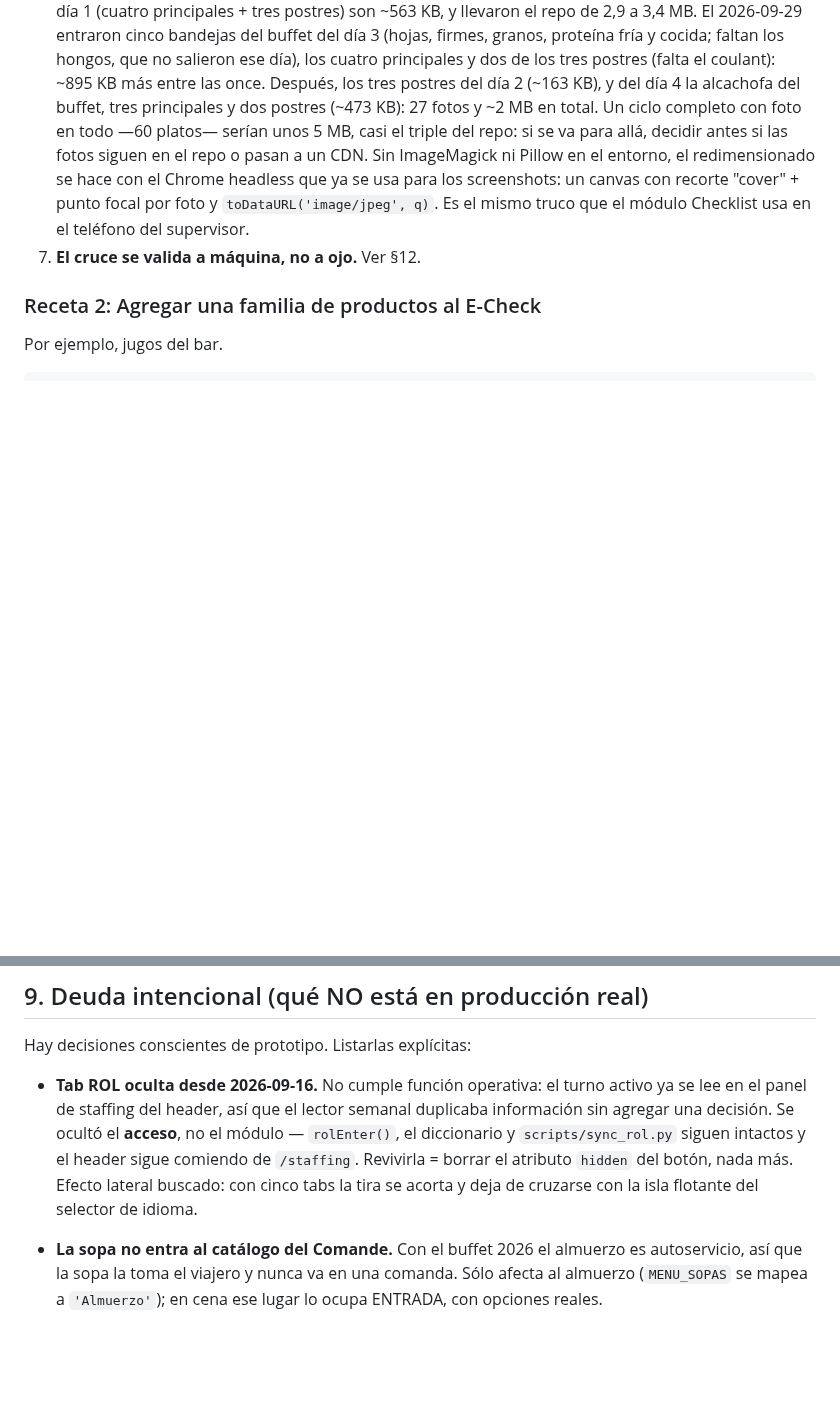
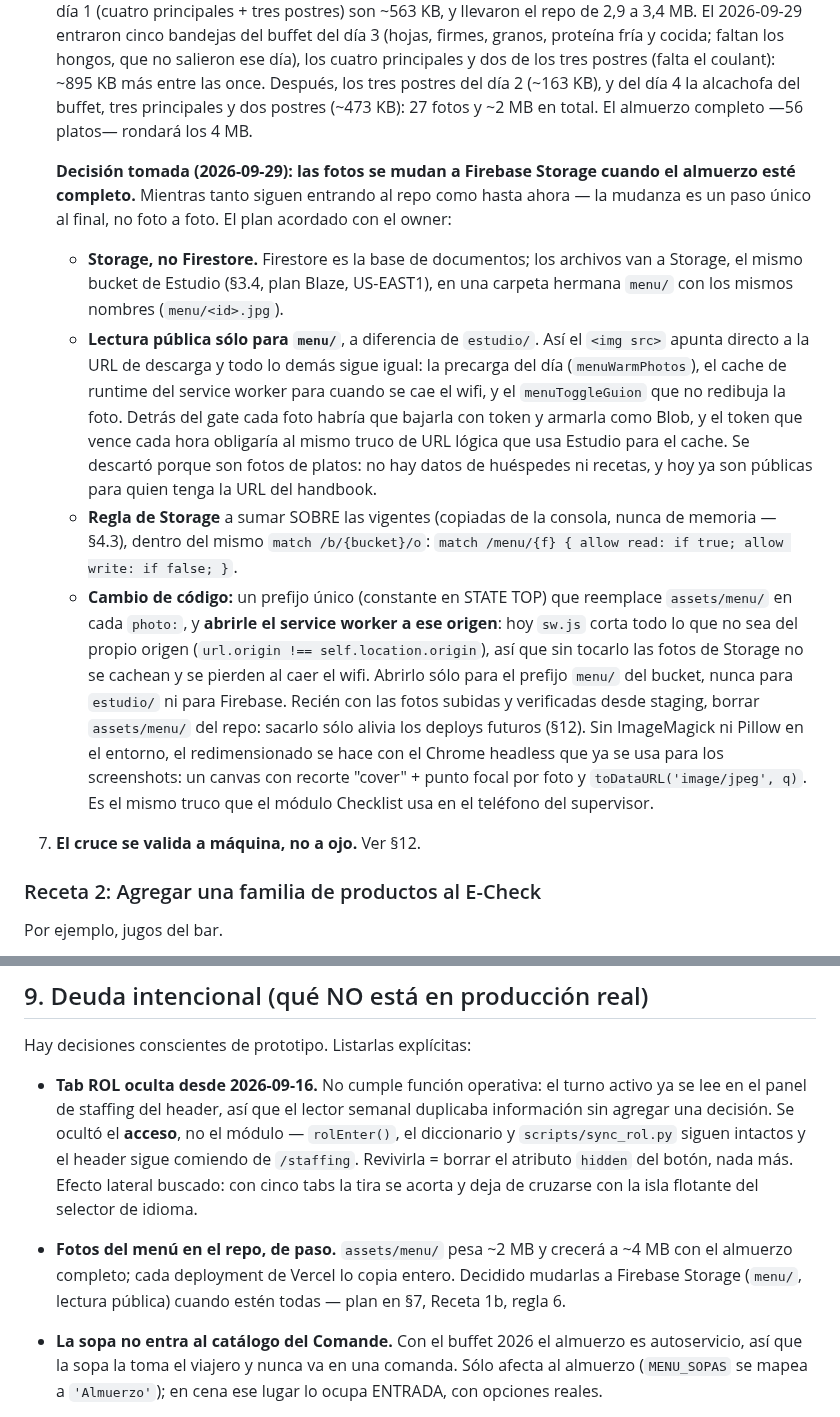
Before and after one commit to fcodmonjes-cpu/Explora-GastroCycles, a Markdown page: ARCHITECTURE.md, 2 parts joined by grey strips. GitHub-like rendering; blank space fills up the shorter version.

Commit message:
docs(arquitectura): las fotos del menú se mudan a Storage al completar el almuerzo
Queda escrita la decisión con el owner: mientras falten fotos siguen
entrando al repo; con el almuerzo completo (~4 MB) se mudan todas juntas
a Firebase Storage, carpeta `menu/` del mismo bucket de Estudio.

A diferencia de `estudio/`, `menu/` va con lectura pública: son fotos de
platos, ya públicas hoy para quien tenga la URL, y así el <img src> sigue
funcionando directo — precarga del día y cache de emergencia incluidos.
Queda anotado lo que no es obvio: la regla se suma sobre las vigentes, y
sw.js hoy descarta todo origen ajeno, así que hay que abrírselo sólo al
prefijo `menu/`. También se corrige el tamaño del ciclo (56 platos de
almuerzo, no 60) y se suma la línea en Deuda intencional (§9).

Co-Authored-By: Claude Opus 5.5 <noreply@anthropic.com>
Claude-Session: https://claude.ai/code/session_01DUvbE8sVAed8R9zfdwPoh7

```diff
--- a/ARCHITECTURE.md
+++ b/ARCHITECTURE.md
@@ -1172,10 +1172,39 @@ Reglas duras al cargar la matriz:
    día), los cuatro principales y dos de los tres postres (falta el
    coulant): ~895 KB más entre las once. Después, los tres postres del
    día 2 (~163 KB), y del día 4 la alcachofa del buffet, tres principales
-   y dos postres (~473 KB): 27 fotos y ~2 MB en total. Un ciclo
-   completo con foto en todo —60 platos— serían unos 5 MB, casi el triple del
-   repo: si se va para allá, decidir antes si las fotos siguen en el repo o
-   pasan a un CDN.
+   y dos postres (~473 KB): 27 fotos y ~2 MB en total. El almuerzo completo
+   —56 platos— rondará los 4 MB.
+
+   **Decisión tomada (2026-09-29): las fotos se mudan a Firebase Storage
+   cuando el almuerzo esté completo.** Mientras tanto siguen entrando al repo
+   como hasta ahora — la mudanza es un paso único al final, no foto a foto.
+   El plan acordado con el owner:
+
+   - **Storage, no Firestore.** Firestore es la base de documentos; los
+     archivos van a Storage, el mismo bucket de Estudio (§3.4, plan Blaze,
+     US-EAST1), en una carpeta hermana `menu/` con los mismos nombres
+     (`menu/<id>.jpg`).
+   - **Lectura pública sólo para `menu/`**, a diferencia de `estudio/`. Así el
+     `<img src>` apunta directo a la URL de descarga y todo lo demás sigue
+     igual: la precarga del día (`menuWarmPhotos`), el cache de runtime del
+     service worker para cuando se cae el wifi, y el `menuToggleGuion` que no
+     redibuja la foto. Detrás del gate cada foto habría que bajarla con token
+     y armarla como Blob, y el token que vence cada hora obligaría al mismo
+     truco de URL lógica que usa Estudio para el cache. Se descartó porque
+     son fotos de platos: no hay datos de huéspedes ni recetas, y hoy ya son
+     públicas para quien tenga la URL del handbook.
+   - **Regla de Storage** a sumar SOBRE las vigentes (copiadas de la consola,
+     nunca de memoria — §4.3), dentro del mismo `match /b/{bucket}/o`:
+     `match /menu/{f} { allow read: if true; allow write: if false; }`.
+   - **Cambio de código:** un prefijo único (constante en STATE TOP) que
+     reemplace `assets/menu/` en cada `photo:`, y **abrirle el service worker
+     a ese origen**: hoy `sw.js` corta todo lo que no sea del propio origen
+     (`url.origin !== self.location.origin`), así que sin tocarlo las fotos
+     de Storage no se cachean y se pierden al caer el wifi. Abrirlo sólo
+     para el prefijo `menu/` del bucket, nunca para `estudio/` ni para
+     Firebase. Recién con las
+     fotos subidas y verificadas desde staging, borrar `assets/menu/` del
+     repo: sacarlo sólo alivia los deploys futuros (§12).
    Sin ImageMagick ni Pillow en el entorno, el redimensionado se hace con el
    Chrome headless que ya se usa para los screenshots: un canvas con recorte
    "cover" + punto focal por foto y `toDataURL('image/jpeg', q)`. Es el mismo
@@ -1288,6 +1317,10 @@ Hay decisiones conscientes de prototipo. Listarlas explícitas:
   y el header sigue comiendo de `/staffing`. Revivirla = borrar el atributo
   `hidden` del botón, nada más. Efecto lateral buscado: con cinco tabs la tira
   se acorta y deja de cruzarse con la isla flotante del selector de idioma.
+- **Fotos del menú en el repo, de paso.** `assets/menu/` pesa ~2 MB y
+  crecerá a ~4 MB con el almuerzo completo; cada deployment de Vercel lo copia
+  entero. Decidido mudarlas a Firebase Storage (`menu/`, lectura pública)
+  cuando estén todas — plan en §7, Receta 1b, regla 6.
 - **La sopa no entra al catálogo del Comande.** Con el buffet 2026 el almuerzo
   es autoservicio, así que la sopa la toma el viajero y nunca va en una comanda.
   Sólo afecta al almuerzo (`MENU_SOPAS` se mapea a `'Almuerzo'`); en cena ese
```
